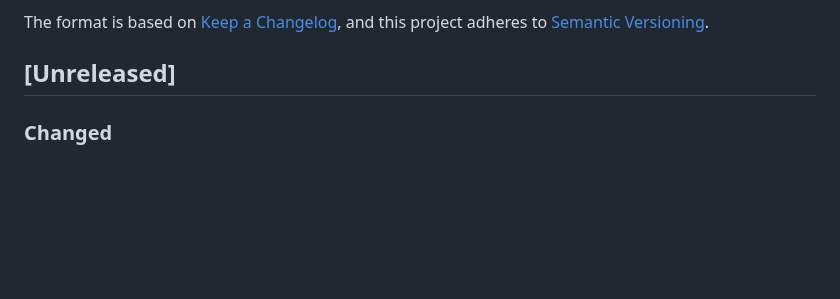
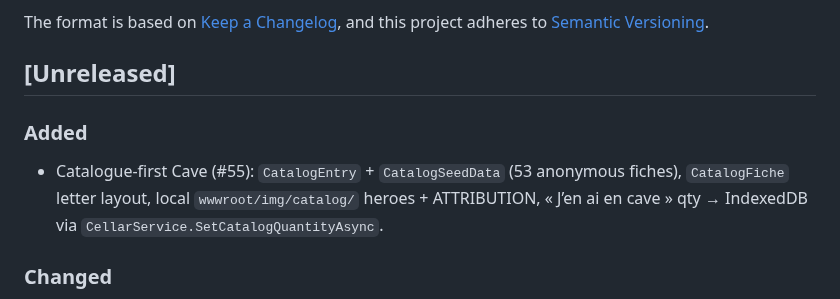
Before and after one commit to mascot27/vino-della-casa, a Markdown page: CHANGELOG.md, the part around the change. GitHub-like rendering; blank space fills up the shorter version.

```diff
--- a/CHANGELOG.md
+++ b/CHANGELOG.md
@@ -6,6 +6,10 @@ The format is based on [Keep a Changelog](https://keepachangelog.com/en/1.1.0/),
 and this project adheres to [Semantic Versioning](https://semver.org/spec/v2.0.0.html).
 
 ## [Unreleased]
+
+### Added
+
+- Catalogue-first Cave (#55): `CatalogEntry` + `CatalogSeedData` (53 anonymous fiches), `CatalogFiche` letter layout, local `wwwroot/img/catalog/` heroes + ATTRIBUTION, « J’en ai en cave » qty → IndexedDB via `CellarService.SetCatalogQuantityAsync`.
 
 ### Changed
 
```
Also changed, not shown: README.md (+2 -2 lines), Docs/docs-assets/mock-fiche-lettre.png (added), 15 other files.
